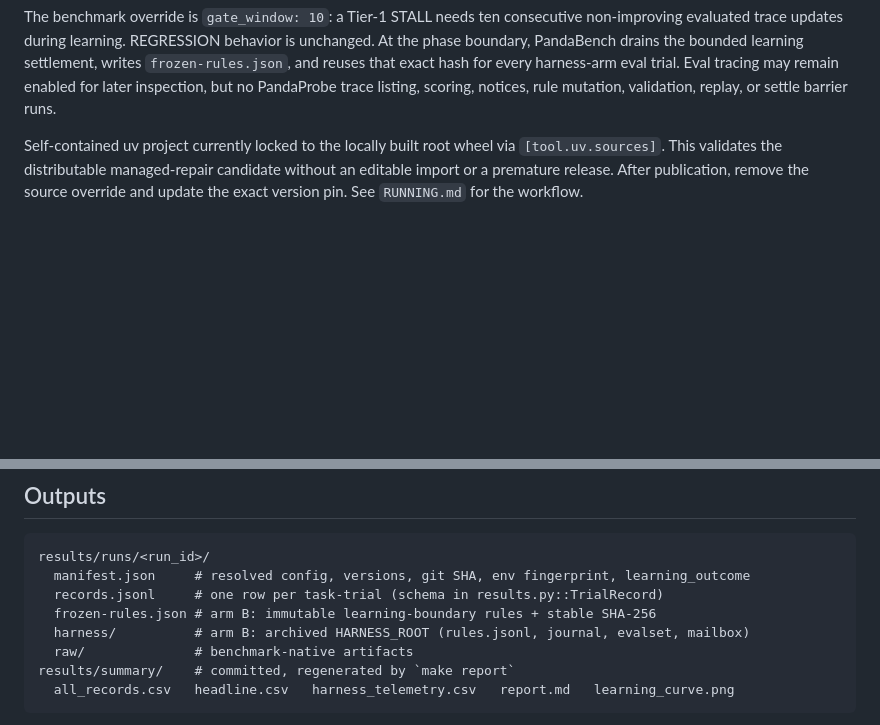
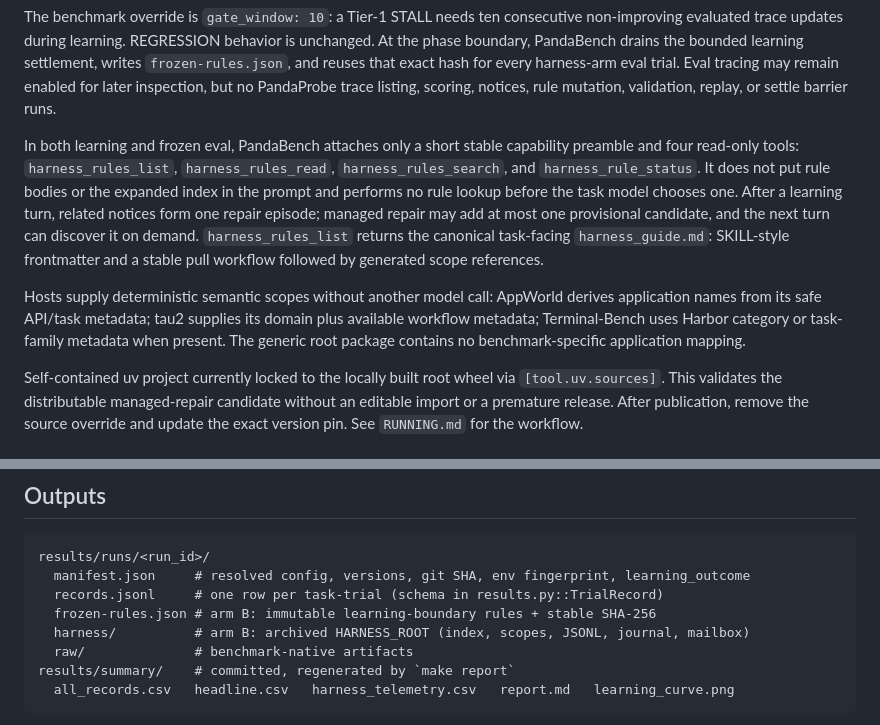
Before and after one commit to chirpz-ai/pandaprobe-harness, a Markdown page: benchmarks/README.md, 2 parts joined by grey strips. Rendered like a GitHub page; blank space fills up the shorter version.

Commit message:
Update benchmarks README for scope hint config.

```diff
--- a/benchmarks/README.md
+++ b/benchmarks/README.md
@@ -17,6 +17,22 @@ learning settlement, writes `frozen-rules.json`, and reuses that exact hash for
 every harness-arm eval trial. Eval tracing may remain enabled for later
 inspection, but no PandaProbe trace listing, scoring, notices, rule mutation,
 validation, replay, or settle barrier runs.
+
+In both learning and frozen eval, PandaBench attaches only a short stable
+capability preamble and four read-only tools: `harness_rules_list`,
+`harness_rules_read`, `harness_rules_search`, and `harness_rule_status`. It does
+not put rule bodies or the expanded index in the prompt and performs no rule
+lookup before the task model chooses one. After a learning turn, related notices
+form one repair episode; managed repair may add at most one provisional
+candidate, and the next turn can discover it on demand.
+`harness_rules_list` returns the canonical task-facing `harness_guide.md`: SKILL-style
+frontmatter and a stable pull workflow followed by generated scope references.
+
+Hosts supply deterministic semantic scopes without another model call:
+AppWorld derives application names from its safe API/task metadata; tau2 supplies
+its domain plus available workflow metadata; Terminal-Bench uses Harbor category
+or task-family metadata when present. The generic root package contains no
+benchmark-specific application mapping.
 
 Self-contained uv project currently locked to the locally built root wheel via
 `[tool.uv.sources]`. This validates the distributable managed-repair candidate
@@ -87,7 +103,7 @@ results/runs/<run_id>/
   manifest.json     # resolved config, versions, git SHA, env fingerprint, learning_outcome
   records.jsonl     # one row per task-trial (schema in results.py::TrialRecord)
   frozen-rules.json # arm B: immutable learning-boundary rules + stable SHA-256
-  harness/          # arm B: archived HARNESS_ROOT (rules.jsonl, journal, evalset, mailbox)
+  harness/          # arm B: archived HARNESS_ROOT (index, scopes, JSONL, journal, mailbox)
   raw/              # benchmark-native artifacts
 results/summary/    # committed, regenerated by `make report`
   all_records.csv   headline.csv   harness_telemetry.csv   report.md   learning_curve.png
```
